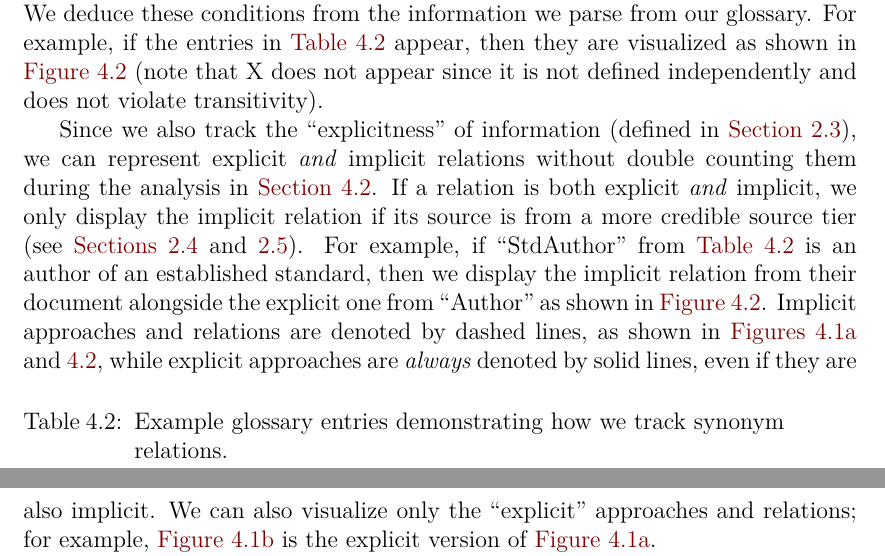
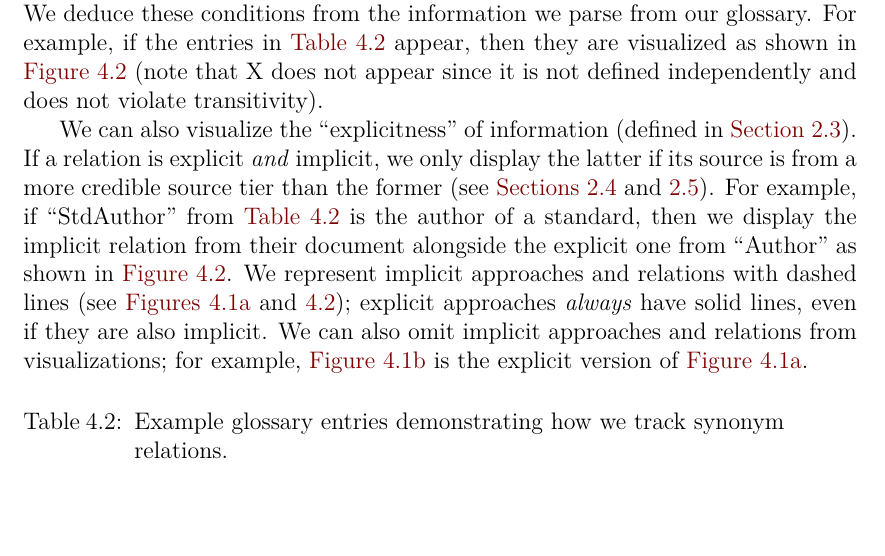
Before and after one commit to samm82/TestingTesting, a LaTeX thesis (thesis.tex, which reads chapters/04_tools.tex): two parts of pages 50 and 51 of 153 before the commit and part of page 50 of 153 after it, the two joined at a grey line, cut so that both start at the same text, the shorter picture padded with empty space. The pictures show the PDF file thesis.pdf that the author committed with the source.

Commit message:
Remove comments about double counting from visualization info; #243
Restructure content for clarity/so it fits better on the page

```diff
--- a/chapters/04_tools.tex
+++ b/chapters/04_tools.tex
@@ -115,22 +115,20 @@ independently defined approaches.
     \ExampleSynGraph{}
 
     \phantomsection{}\label{visExplicit}
-    Since we also track the ``explicitness'' of information (defined in
-    \Cref{explicitness}), we can represent explicit \emph{and} implicit
-    relations without double counting them during the analysis in
-    \Cref{flaw-analysis}. If a relation is both explicit \emph{and} implicit,
-    we only display the implicit relation if its source is from a more
-    credible source tier (see \Cref{cred,source-tiers}). For example, if
-    ``StdAuthor'' from \Cref{tab:synExampleGlossary} is an author of an
-    established standard, then we display the implicit relation from their
+    We can also visualize the ``explicitness'' of information (defined in
+    \Cref{explicitness}). If a relation is explicit \emph{and} implicit,
+    we only display the latter if its source is from a more credible source
+    tier than the former (see \Cref{cred,source-tiers}). For example, if
+    ``StdAuthor'' from \Cref{tab:synExampleGlossary} is the author of a
+    standard, then we display the implicit relation from their
     document alongside the explicit one from ``Author'' as shown in
     \Cref{fig:exampleSynGraph}.
     % For example, only the explicit synonym relation between E and F
     % from \Cref{tab:exampleGlossary} appears in \Cref{fig:synExampleGraph}.
-    Implicit approaches and relations are denoted by dashed lines, as shown in
-    \Cref{fig:exampleGraph,fig:exampleSynGraph}, while explicit approaches are
-    \emph{always} denoted by solid lines, even if they are also implicit. We
-    can also visualize only the ``explicit'' approaches and relations; for
+    We represent implicit approaches and relations with dashed lines (see
+    \Cref{fig:exampleGraph,fig:exampleSynGraph}); explicit approaches
+    \emph{always} have solid lines, even if they are also implicit. We
+    can also omit implicit approaches and relations from visualizations; for
     example, \Cref{fig:expExampleGraph} is the explicit version of
     \Cref{fig:exampleGraph}. %, and \Cref{fig:expSynGraph} likewise only
     % contains explicit approaches and synonym relations
```
Also changed, not shown: thesis.pdf.
